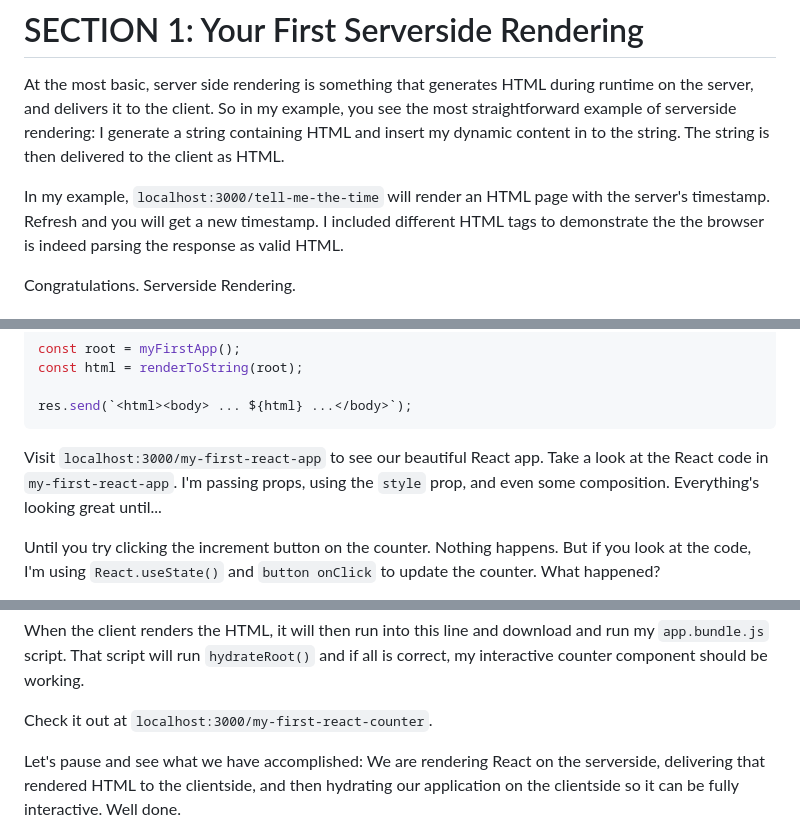
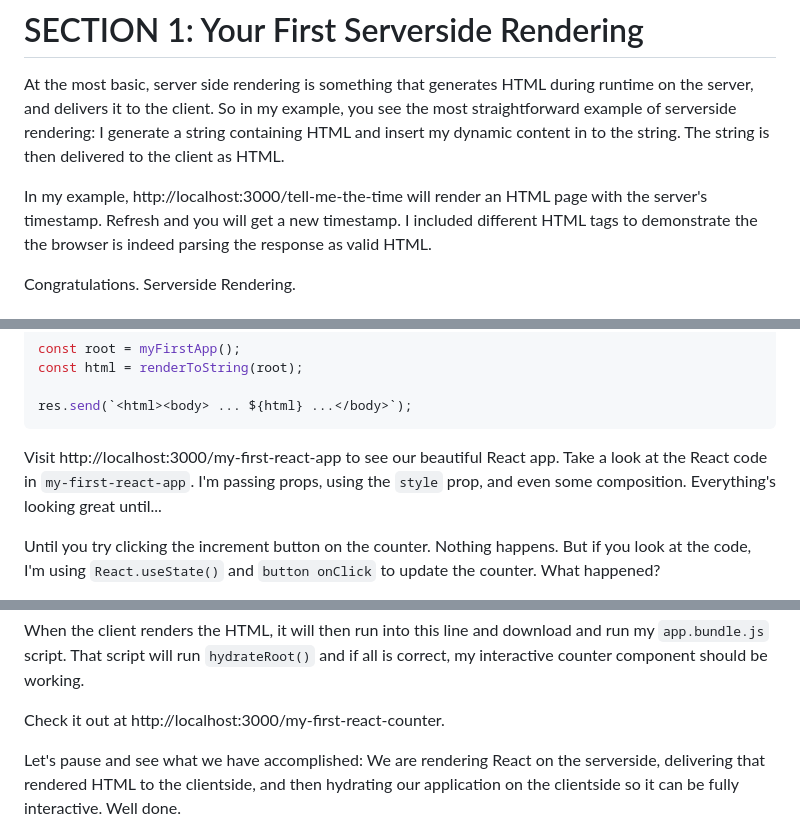
Before and after one commit to ybot1122/playground, a Markdown page: ssr-rsc-intro/README.md, 3 parts joined by grey strips. GitHub-like rendering.

Commit message:
link to localhost

````diff
--- a/ssr-rsc-intro/README.md
+++ b/ssr-rsc-intro/README.md
@@ -22,7 +22,7 @@ Let's get started.
 
 At the most basic, server side rendering is something that generates HTML during runtime on the server, and delivers it to the client. So in my example, you see the most straightforward example of serverside rendering: I generate a string containing HTML and insert my dynamic content in to the string. The string is then delivered to the client as HTML.
 
-In my example, `localhost:3000/tell-me-the-time` will render an HTML page with the server's timestamp. Refresh and you will get a new timestamp. I included different HTML tags to demonstrate the the browser is indeed parsing the response as valid HTML.
+In my example, http://localhost:3000/tell-me-the-time will render an HTML page with the server's timestamp. Refresh and you will get a new timestamp. I included different HTML tags to demonstrate the the browser is indeed parsing the response as valid HTML.
 
 Congratulations. Serverside Rendering.
 
@@ -64,7 +64,7 @@ const html = renderToString(root);
 res.send(`<html><body> ... ${html} ...</body>`);
 ```
 
-Visit `localhost:3000/my-first-react-app` to see our beautiful React app. Take a look at the React code in `my-first-react-app`. I'm passing props, using the `style` prop, and even some composition. Everything's looking great until...
+Visit http://localhost:3000/my-first-react-app to see our beautiful React app. Take a look at the React code in `my-first-react-app`. I'm passing props, using the `style` prop, and even some composition. Everything's looking great until...
 
 Until you try clicking the increment button on the counter. Nothing happens. But if you look at the code, I'm using `React.useState()` and `button onClick` to update the counter. What happened?
 
@@ -90,7 +90,7 @@ Then in the HTML, I add a new line:
 
 When the client renders the HTML, it will then run into this line and download and run my `app.bundle.js` script. That script will run `hydrateRoot()` and if all is correct, my interactive counter component should be working.
 
-Check it out at `localhost:3000/my-first-react-counter`.
+Check it out at http://localhost:3000/my-first-react-counter.
 
 Let's pause and see what we have accomplished: We are rendering React on the serverside, delivering that rendered HTML to the clientside, and then hydrating our application on the clientside so it can be fully interactive. Well done.
 
````
